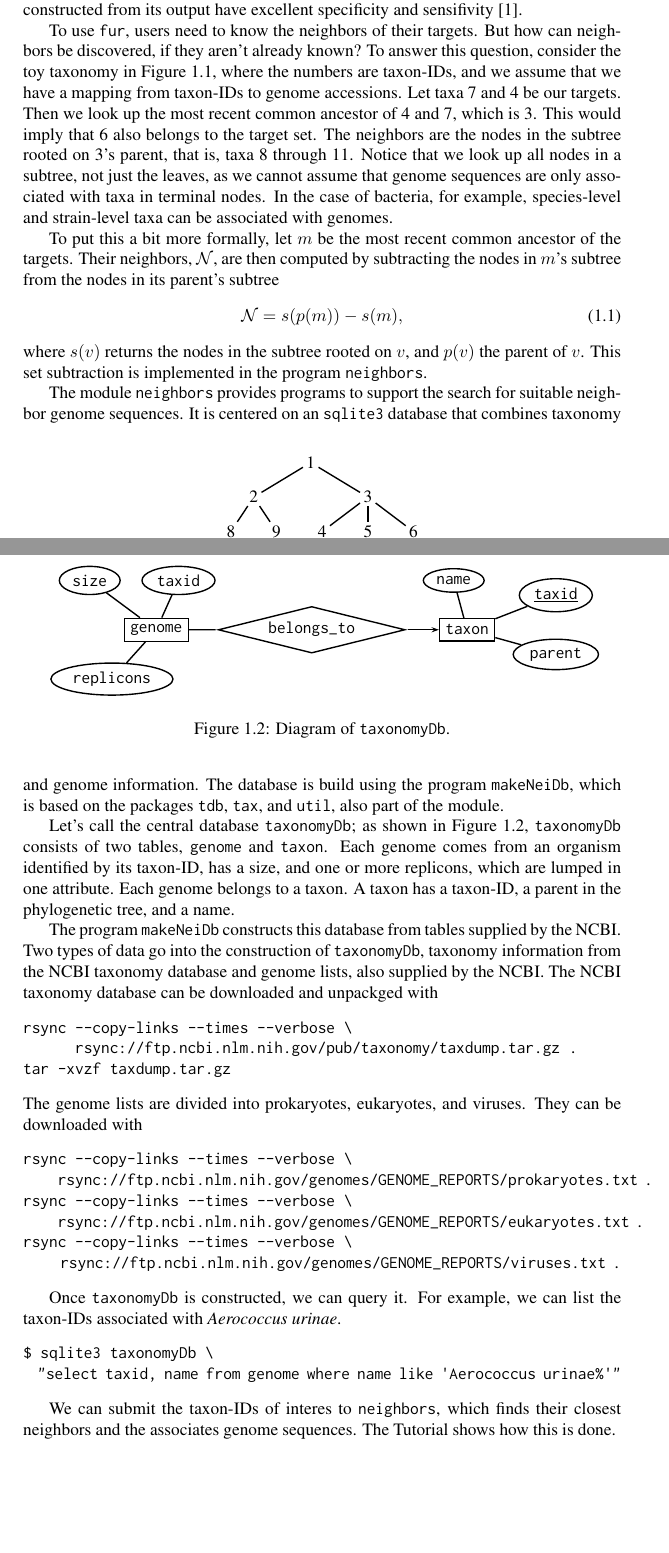
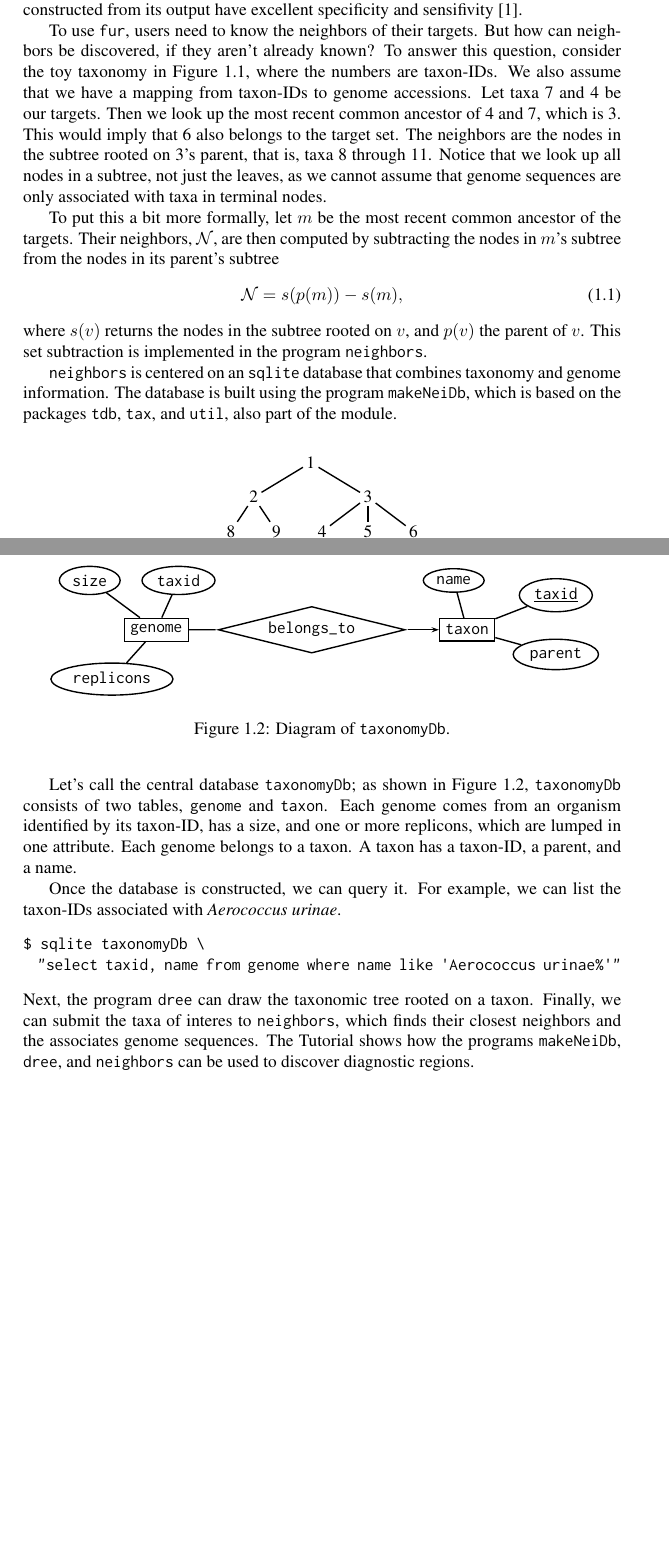
Before and after one commit to EvolBioInf/neighbors, a LaTeX document (doc/neighborsDoc.tex, which reads doc/introduction.tex): two parts of pages 3 and 4 of 8, joined at a grey line, cut so that both start at the same text. Compiled offline with LaTeX, dvips and Ghostscript; a LaTeX package or settings file that is missing is left out.

Commit message:
Added dree

```diff
--- a/doc/introduction.tex
+++ b/doc/introduction.tex
@@ -10,16 +10,14 @@ sensifivity~\cite{hau21:fur}.
 To use \ty{fur}, users need to know the neighbors of their
 targets. But how can neighbors be discovered, if they aren't already
 known? To answer this question, consider the toy taxonomy in
-Figure~\ref{fig:tax}, where the numbers are taxon-IDs, and we assume
+Figure~\ref{fig:tax}, where the numbers are taxon-IDs. We also assume
 that we have a mapping from taxon-IDs to genome accessions. Let taxa 7
 and 4 be our targets. Then we look up the most recent common ancestor
 of 4 and 7, which is 3. This would imply that 6 also belongs to the
 target set. The neighbors are the nodes in the subtree rooted on 3's
 parent, that is, taxa 8 through 11. Notice that we look up all nodes
 in a subtree, not just the leaves, as we cannot assume that genome
-sequences are only associated with taxa in terminal nodes. In the case
-of bacteria, for example, species-level and strain-level taxa can be
-associated with genomes.
+sequences are only associated with taxa in terminal nodes.
 
 \begin{figure}
 \begin{center}
@@ -39,10 +37,9 @@ where $s(v)$ returns the nodes in the subtree rooted on $v$, and
 $p(v)$ the parent of $v$. This set subtraction is implemented in the
 program \ty{neighbors}.
 
-The module \ty{neighbors} provides programs to support the search for
-suitable neighbor genome sequences. It is centered on an \ty{sqlite3}
+\ty{neighbors} is centered on an \ty{sqlite}
 database that combines taxonomy and genome information. The database
-is build using the program \ty{makeNeiDb}, which is based on the
+is built using the program \ty{makeNeiDb}, which is based on the
 packages \ty{tdb}, \ty{tax}, and \ty{util}, also part of the module.
 
 Let's call the central database \ty{taxonomyDb}; as shown in
@@ -50,7 +47,7 @@ Figure~\ref{fig:db}, \ty{taxonomyDb} consists of two
 tables, \ty{genome} and \ty{taxon}. Each genome comes from an organism
 identified by its taxon-ID, has a size, and one or more replicons,
 which are lumped in one attribute. Each genome belongs to a taxon. A
-taxon has a taxon-ID, a parent in the phylogenetic tree, and a name.
+taxon has a taxon-ID, a parent, and a name.
 
 \begin{figure}
   \begin{center}
@@ -59,34 +56,15 @@ taxon has a taxon-ID, a parent in the phylogenetic tree, and a name.
   \caption{Diagram of \ty{taxonomyDb}.}\label{fig:db}
 \end{figure}
 
-The program \ty{makeNeiDb} constructs this database from tables
-supplied by the NCBI. Two types of data go into the construction
-of \ty{taxonomyDb}, taxonomy information from the NCBI taxonomy
-database and genome lists, also supplied by the NCBI. The NCBI
-taxonomy database can be downloaded and unpackged with
-\begin{verbatim}
-rsync --copy-links --times --verbose \
-      rsync://ftp.ncbi.nlm.nih.gov/pub/taxonomy/taxdump.tar.gz .
-tar -xvzf taxdump.tar.gz
-\end{verbatim}
-The genome lists are divided into prokaryotes, eukaryotes, and
-viruses. They can be downloaded with
-\begin{verbatim}
-rsync --copy-links --times --verbose \
-      rsync://ftp.ncbi.nlm.nih.gov/genomes/GENOME_REPORTS/prokaryotes.txt .
-rsync --copy-links --times --verbose \
-      rsync://ftp.ncbi.nlm.nih.gov/genomes/GENOME_REPORTS/eukaryotes.txt .
-rsync --copy-links --times --verbose \
-      rsync://ftp.ncbi.nlm.nih.gov/genomes/GENOME_REPORTS/viruses.txt .
-\end{verbatim}
-
-Once \ty{taxonomyDb} is constructed, we can query it. For example, we
+Once the database is constructed, we can query it. For example, we
 can list the taxon-IDs associated with \emph{Aerococcus urinae}.
 \begin{verbatim}
-$ sqlite3 taxonomyDb \
+$ sqlite taxonomyDb \
   "select taxid, name from genome where name like 'Aerococcus urinae%'"
 \end{verbatim}
-
-We can submit the taxon-IDs of interes to \ty{neighbors}, which finds
-their closest neighbors and the associates genome sequences. The
-Tutorial shows how this is done.
+Next, the program \ty{dree} can draw the taxonomic tree rooted on a
+taxon. Finally, we can submit the taxa of interes to \ty{neighbors},
+which finds their closest neighbors and the associates genome
+sequences. The Tutorial shows how the
+programs \ty{makeNeiDb}, \ty{dree}, and \ty{neighbors} can be used to
+discover diagnostic regions.
```
Also changed, not shown: doc/neighborsDoc.tex (+1 -0 lines), tutorial/au1.tex (added, +7 -0 lines), tutorial/au2.tex (added, +7 -0 lines), Makefile, doc/Makefile, dree/homininae_full_n.ps (added), dree/homininae_g_n.ps (added), tutorial/1375_n_g.ps (added), tutorial/1375_t_g.ps (added), 11 other files.
